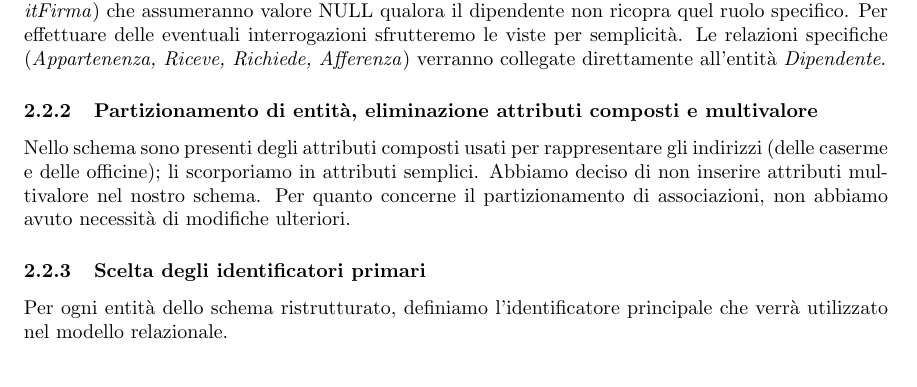
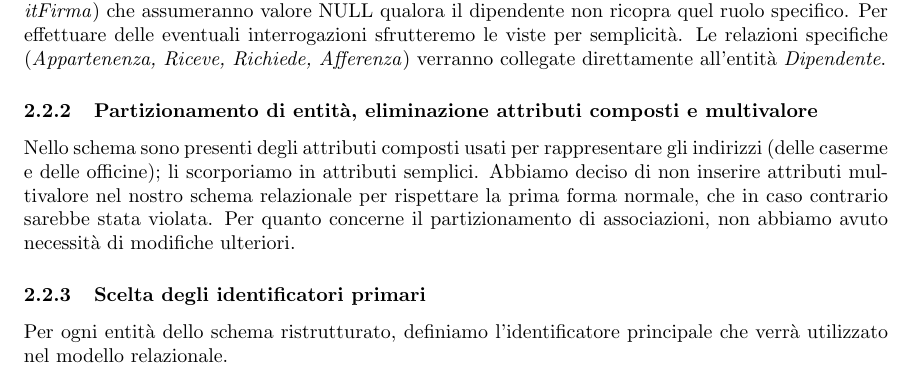
Before and after one commit to ESS-i/ProgettoBDSI, a LaTeX document (relazione/main.tex, which reads relazione/Sections/2-ProgettazioneLogica.tex): part of page 14 of 17, cut so that both start at the same text. Compiled offline with pdfLaTeX.

Commit message:
Ultimi fix post-consegna
Effettuate correzioni per rispettare i commenti della professoressa

```diff
--- a/relazione/Sections/2-ProgettazioneLogica.tex
+++ b/relazione/Sections/2-ProgettazioneLogica.tex
@@ -135,7 +135,7 @@ Per effettuare delle eventuali interrogazioni sfrutteremo le viste per semplicit
 
 \subsubsection{Partizionamento di entità, eliminazione attributi composti e multivalore}
 Nello schema sono presenti degli attributi composti usati per rappresentare gli indirizzi (delle caserme e delle officine); li scorporiamo in attributi semplici.
-Abbiamo deciso di non inserire attributi multivalore nel nostro schema.
+Abbiamo deciso di non inserire attributi multivalore nel nostro schema relazionale per rispettare la prima forma normale, che in caso contrario sarebbe stata violata.
 Per quanto concerne il partizionamento di associazioni, non abbiamo avuto necessità di modifiche ulteriori.
 \subsubsection{Scelta degli identificatori primari}
 Per ogni entità dello schema ristrutturato, definiamo l'identificatore principale che verrà utilizzato nel modello relazionale.
```
Also changed, not shown: relazione/Schemas/Schema6.pdf, relazione/main.pdf.
